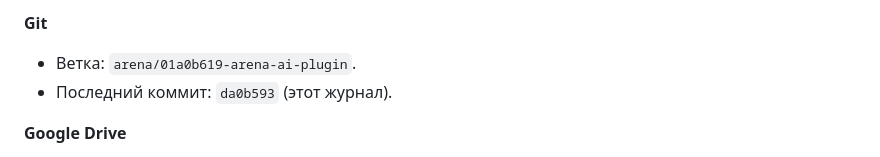
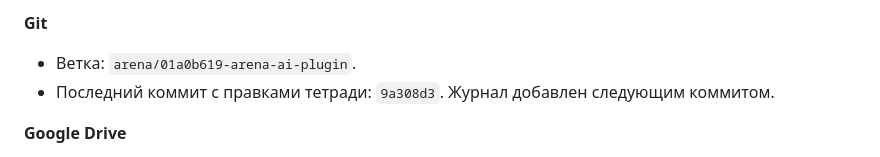
Before and after one commit to psyrazumovskys-lab/Arena-ai-plugin-, a Markdown page: DIALOGUE_LOG.md, the part around the change. Drawn GitHub-style.

Commit message:
Журнал: убрать хеш текущего коммита из текста
Co-authored-by: arena-agent <297053741+arena-agent@users.noreply.github.com>

```diff
--- a/DIALOGUE_LOG.md
+++ b/DIALOGUE_LOG.md
@@ -88,7 +88,7 @@
 **Git**
 
 - Ветка: `arena/01a0b619-arena-ai-plugin`.
-- Последний коммит: `da0b593` (этот журнал).
+- Последний коммит с правками тетради: `9a308d3`. Журнал добавлен следующим коммитом.
 
 **Google Drive**
 
```
